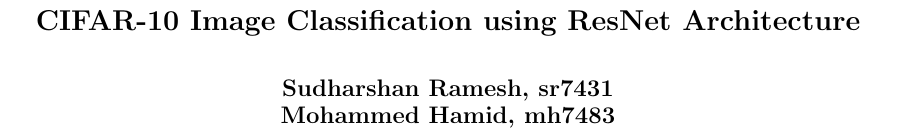
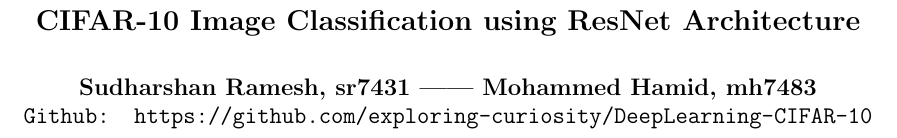
Before and after one commit to exploring-curiosity/DeepLearning-CIFAR-10, a LaTeX paper (report.tex): part of page 1 of 4, cut so that both start at the same text. Compiled offline with pdfLaTeX.

Commit message:
Link Repository

```diff
--- a/report.tex
+++ b/report.tex
@@ -18,10 +18,13 @@
 \sloppy\begin{document}
 
 \title{CIFAR-10 Image Classification using ResNet Architecture}
-\author{Sudharshan Ramesh, sr7431\\ Mohammed Hamid, mh7483}
+\author{Sudharshan Ramesh, sr7431 ||
+Mohammed Hamid, mh7483\\
+\texttt{Github: https://github.com/exploring-curiosity/DeepLearning-CIFAR-10}}
 \maketitle
 
 \begin{abstract}
+
     The project was done as part of Deep Learning Course in NYU, for using ResNet architecture to classify CIFAR-10 images. The CIFAR-10 dataset consists of 60,000 32x32 color images in 10 classes, with 6,000 images per class (50,000 train and 10,000 test images). We implemented a ResNet model to classify these images and achieved an accuracy of 92.48\% on the test set. The project involved data preprocessing, model implementation, training, hyper-parameter tuning, fine tuning and evaluation.
 \end{abstract}
 
```
Also changed, not shown: report.pdf, 5 other files.
